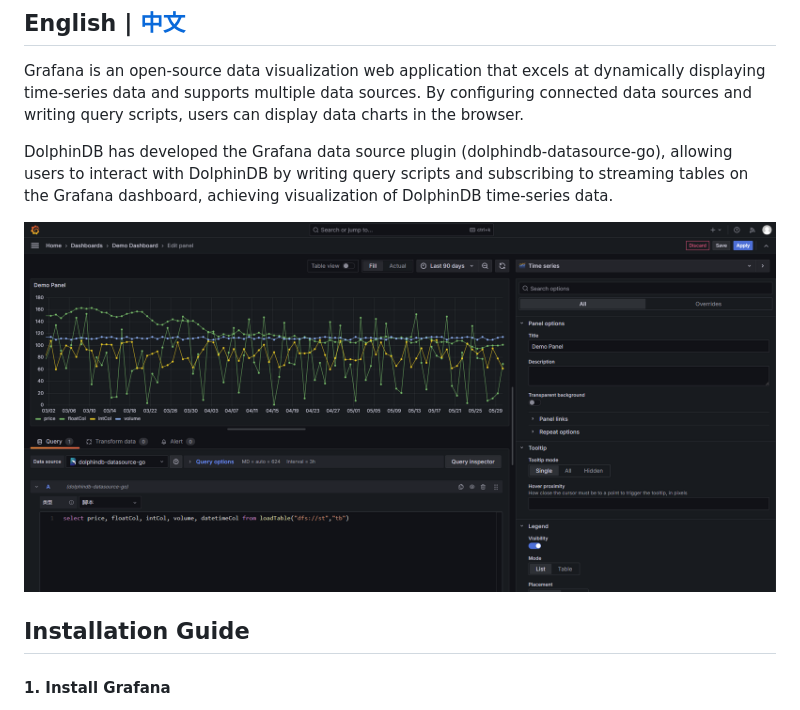
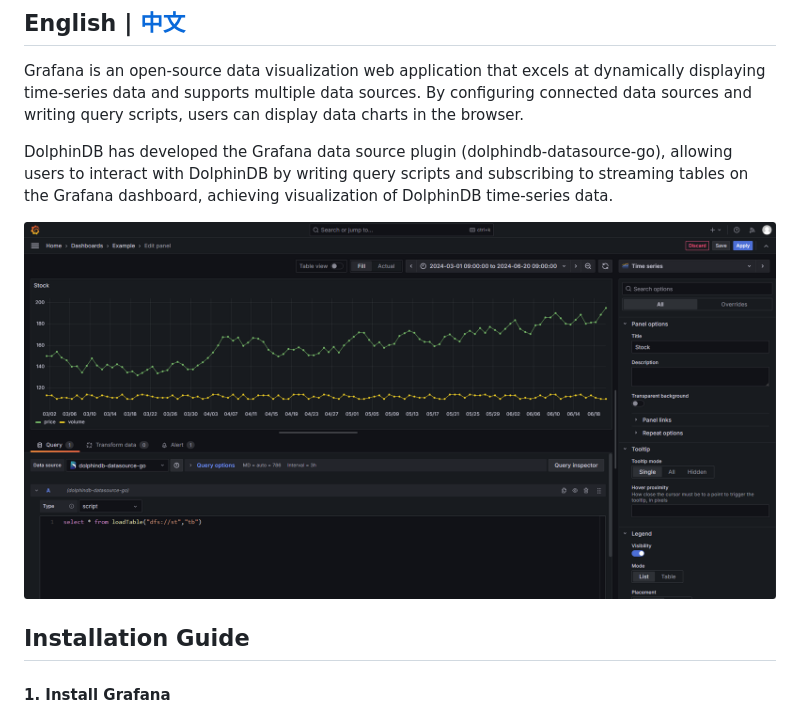
Before and after one commit to dolphindb/grafana-datasource-next, a Markdown page: README.md, the part around the change. Drawn GitHub-style; pictures changed too: img/en/demo.png (added).

```diff
--- a/README.md
+++ b/README.md
@@ -16,7 +16,7 @@ Grafana is an open-source data visualization web application that excels at dyna
 
 DolphinDB has developed the Grafana data source plugin (dolphindb-datasource-go), allowing users to interact with DolphinDB by writing query scripts and subscribing to streaming tables on the Grafana dashboard, achieving visualization of DolphinDB time-series data.
 
-<img src='./demo.png' width='1200'>
+<img src='./img/en/demo.png' width='1200'>
 
 ## Installation Guide
 
```
Also changed, not shown: README.zh.md (+8 -9 lines), img/demo.png (renamed from demo.png), 1 other file.
